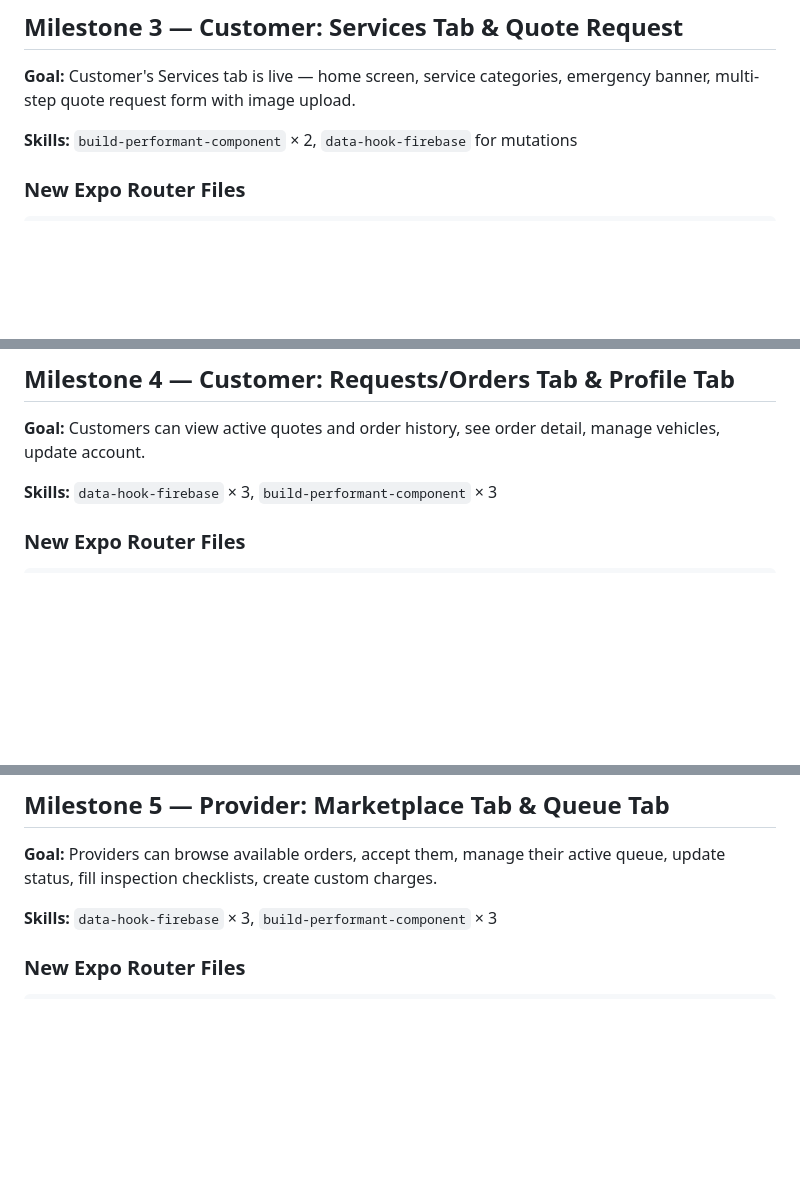
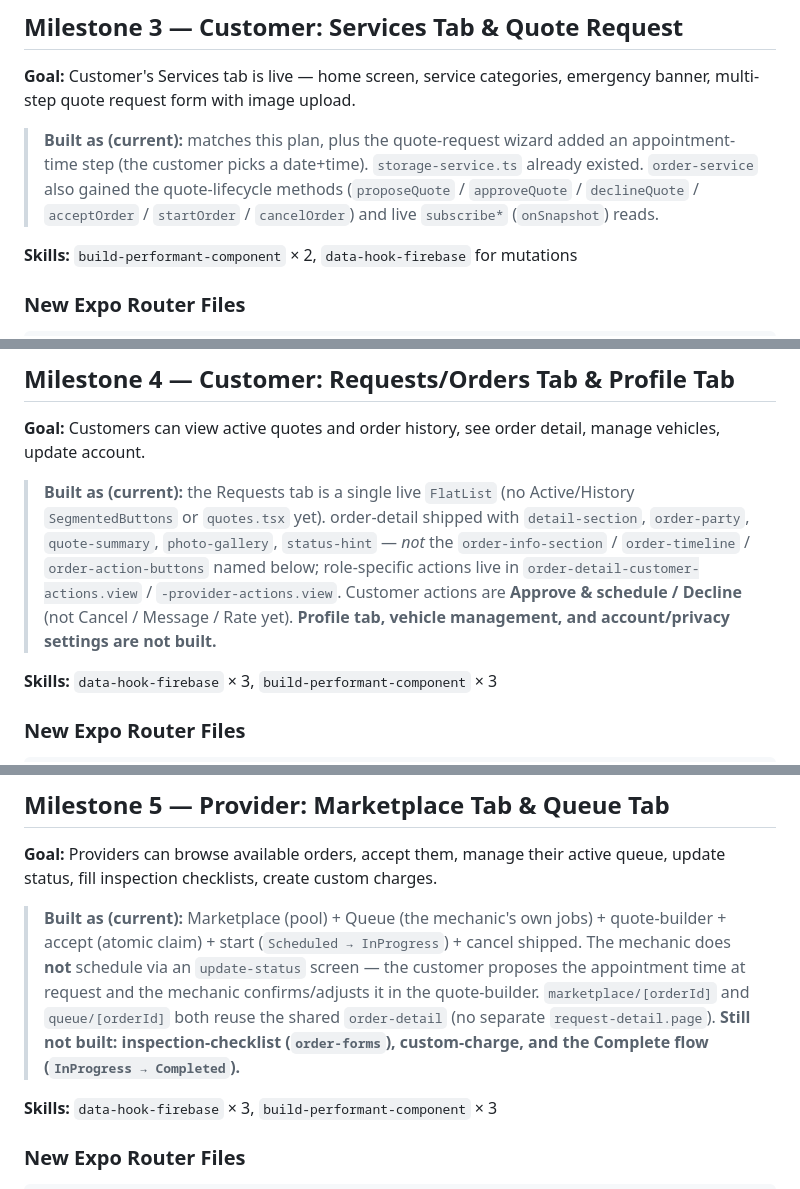
Before and after one commit to JAV0818/FixdRefractored, a Markdown page: ROADMAP.md, 3 parts joined by grey strips. Drawn GitHub-style; blank space fills up the shorter version.

```diff
--- a/ROADMAP.md
+++ b/ROADMAP.md
@@ -190,6 +219,12 @@ app/(onboarding)/
 
 **Goal:** Customer's Services tab is live — home screen, service categories, emergency banner, multi-step quote request form with image upload.
 
+> **Built as (current):** matches this plan, plus the quote-request wizard added
+> an appointment-time step (the customer picks a date+time). `storage-service.ts`
+> already existed. `order-service` also gained the quote-lifecycle methods
+> (`proposeQuote` / `approveQuote` / `declineQuote` / `acceptOrder` / `startOrder`
+> / `cancelOrder`) and live `subscribe*` (`onSnapshot`) reads.
+
 **Skills:** `build-performant-component` × 2, `data-hook-firebase` for mutations
 
 ### New Expo Router Files
@@ -233,6 +268,15 @@ app/(customer-tabs)/
 
 **Goal:** Customers can view active quotes and order history, see order detail, manage vehicles, update account.
 
+> **Built as (current):** the Requests tab is a single live `FlatList` (no
+> Active/History `SegmentedButtons` or `quotes.tsx` yet). order-detail shipped
+> with `detail-section`, `order-party`, `quote-summary`, `photo-gallery`,
+> `status-hint` — *not* the `order-info-section` / `order-timeline` /
+> `order-action-buttons` named below; role-specific actions live in
+> `order-detail-customer-actions.view` / `-provider-actions.view`. Customer
+> actions are **Approve & schedule / Decline** (not Cancel / Message / Rate yet).
+> **Profile tab, vehicle management, and account/privacy settings are not built.**
+
 **Skills:** `data-hook-firebase` × 3, `build-performant-component` × 3
 
 ### New Expo Router Files
@@ -273,6 +317,15 @@ app/(customer-tabs)/
 ## Milestone 5 — Provider: Marketplace Tab & Queue Tab
 
 **Goal:** Providers can browse available orders, accept them, manage their active queue, update status, fill inspection checklists, create custom charges.
+
+> **Built as (current):** Marketplace (pool) + Queue (the mechanic's own jobs) +
+> quote-builder + accept (atomic claim) + start (`Scheduled → InProgress`) +
+> cancel shipped. The mechanic does **not** schedule via an `update-status`
+> screen — the customer proposes the appointment time at request and the mechanic
+> confirms/adjusts it in the quote-builder. `marketplace/[orderId]` and
+> `queue/[orderId]` both reuse the shared `order-detail` (no separate
+> `request-detail.page`). **Still not built: inspection-checklist (`order-forms`),
+> custom-charge, and the Complete flow (`InProgress → Completed`).**
 
 **Skills:** `data-hook-firebase` × 3, `build-performant-component` × 3
 
```
Also changed, not shown: other parts of ROADMAP.md (+39 -10 lines).
